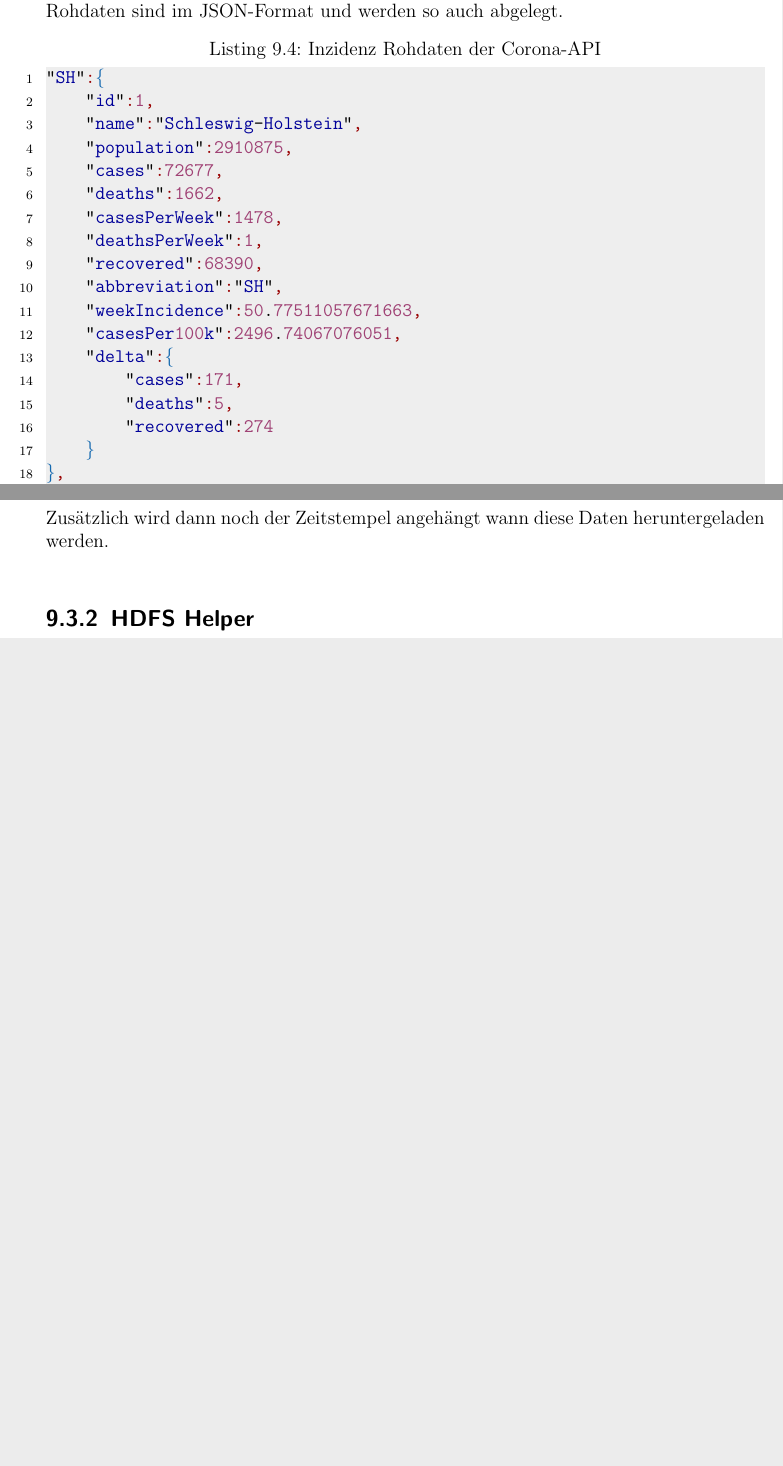
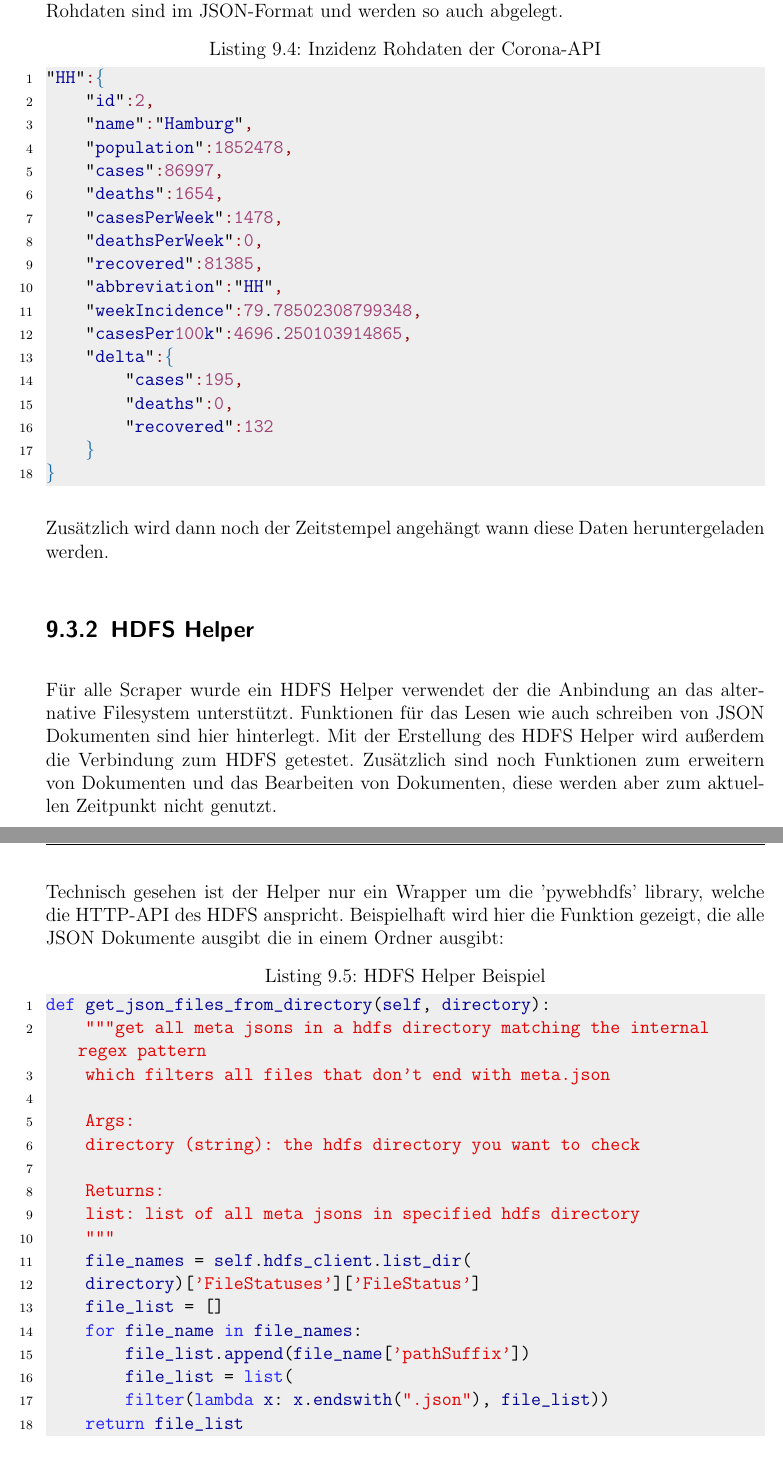
Before and after one commit to LennardRose/CovidDataMiner, a LaTeX thesis (bericht/thesis.tex): two parts of pages 38 and 39 of 45, joined at a grey line, cut so that both start at the same text, the shorter picture padded with empty space. Compiled offline with pdfLaTeX.

Commit message:
started working on implementation doc

```diff
--- a/bericht/thesis.tex
+++ b/bericht/thesis.tex
@@ -735,24 +735,6 @@ Der Scraper besteht aus drei großen Komponenten. Eine HDFS-Komponente, eine Ela
 Durch die Gegebenheit das im Endeffekt vier verschiedene, aber trotzdem \"ahnliche, Endpunkte nacheinander abgefragt wurde ein zentraler abstrakter Scraper gebaut. Hier sind die zentralen Funktionen hinterlegt die f\"ur alle Endpunkte identisch sind wie auch die abstrakten Methoden die jeder Scraper zur Verf\"ugung stellen muss. \newline
 Die Funktionsweise basiert immer auf dem gleichen Gedankengang, die Roh-Daten werden \"uber den entsprechenden Endpunkt heruntergeladen und zwischengespeichert. Diese Rohdaten sind im JSON-Format und werden so auch abgelegt.
 \begin{lstlisting}[caption=Inzidenz Rohdaten der Corona-API ,label=incidencedataraw,language=json]
-"SH":{
-	"id":1,
-	"name":"Schleswig-Holstein",
-	"population":2910875,
-	"cases":72677,
-	"deaths":1662,
-	"casesPerWeek":1478,
-	"deathsPerWeek":1,
-	"recovered":68390,
-	"abbreviation":"SH",
-	"weekIncidence":50.77511057671663,
-	"casesPer100k":2496.74067076051,
-	"delta":{
-		"cases":171,
-		"deaths":5,
-		"recovered":274
-	}
-},
 "HH":{
 	"id":2,
 	"name":"Hamburg",
@@ -773,6 +755,30 @@ Die Funktionsweise basiert immer auf dem gleichen Gedankengang, die Roh-Daten we
 }
 \end{lstlisting}
 Zus\"atzlich wird dann noch der Zeitstempel angeh\"angt wann diese Daten heruntergeladen werden.
+\subsection{HDFS Helper}
+F\"ur alle Scraper wurde ein HDFS Helper verwendet der die Anbindung an das alternative Filesystem unterst\"utzt. Funktionen f\"ur das Lesen wie auch schreiben von JSON Dokumenten sind hier hinterlegt.
+Mit der Erstellung des HDFS Helper wird außerdem die Verbindung zum HDFS getestet. Zus\"atzlich sind noch Funktionen zum erweitern von Dokumenten und das Bearbeiten von Dokumenten, diese werden aber zum aktuellen Zeitpunkt nicht genutzt. \newline
+Technisch gesehen ist der Helper nur ein Wrapper um die 'pywebhdfs' library, welche die HTTP-API des HDFS anspricht.
+Beispielhaft wird hier die Funktion gezeigt, die alle JSON Dokumente ausgibt die in einem Ordner ausgibt:
+\begin{lstlisting}[caption=HDFS Helper Beispiel ,label=hdfsHelperJsonInDoc,language=python]
+def get_json_files_from_directory(self, directory):
+	"""get all meta jsons in a hdfs directory matching the internal regex pattern
+	which filters all files that don't end with meta.json
 
-\subsection{HDFS Helper}
+	Args:
+	directory (string): the hdfs directory you want to check
+
+	Returns:
+	list: list of all meta jsons in specified hdfs directory
+	"""
+	file_names = self.hdfs_client.list_dir(
+	directory)['FileStatuses']['FileStatus']
+	file_list = []
+	for file_name in file_names:
+		file_list.append(file_name['pathSuffix'])
+		file_list = list(
+		filter(lambda x: x.endswith(".json"), file_list))
+	return file_list
+
+\end{lstlisting}
 \subsection{Elasticsearch Helper}
```
Also changed, not shown: bericht/thesis.tex (1 more changed lines).
